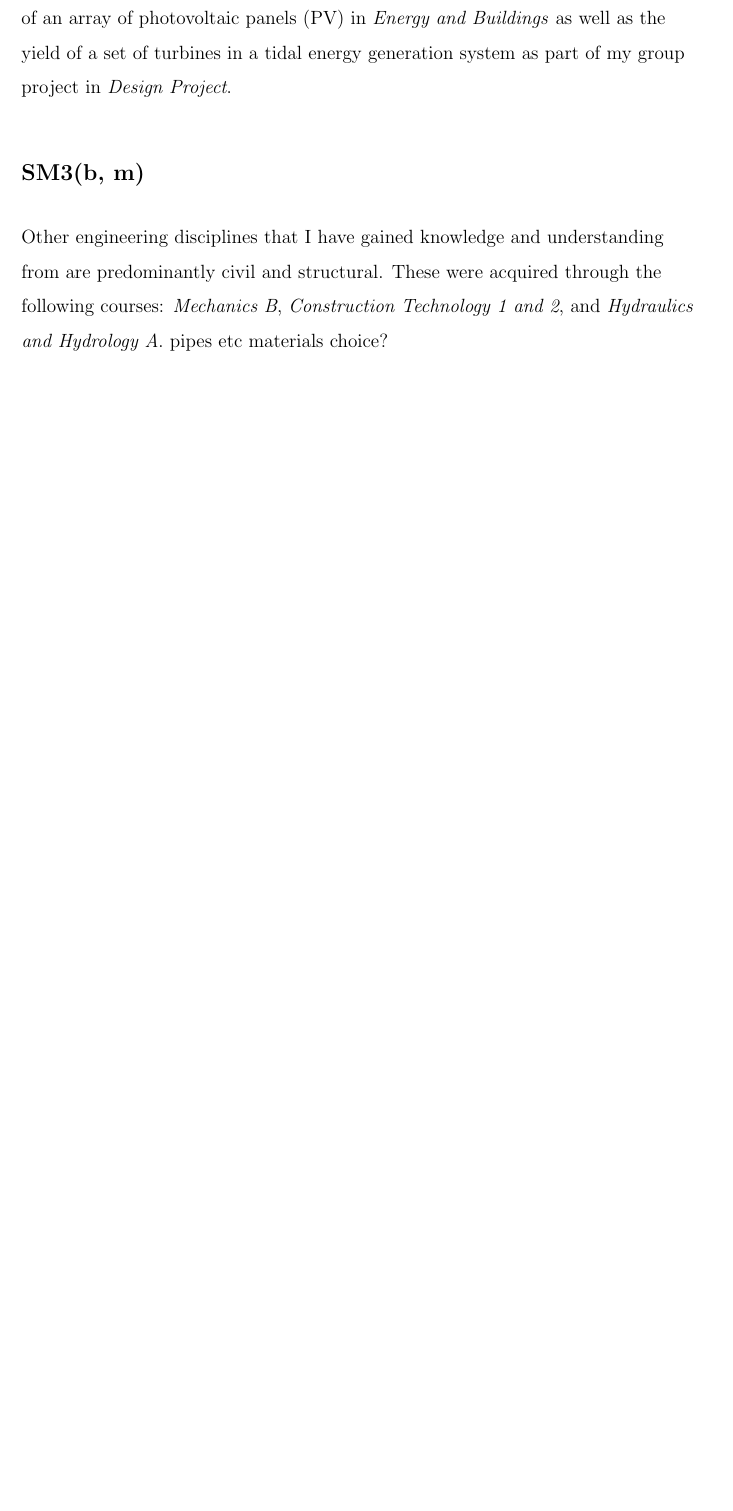
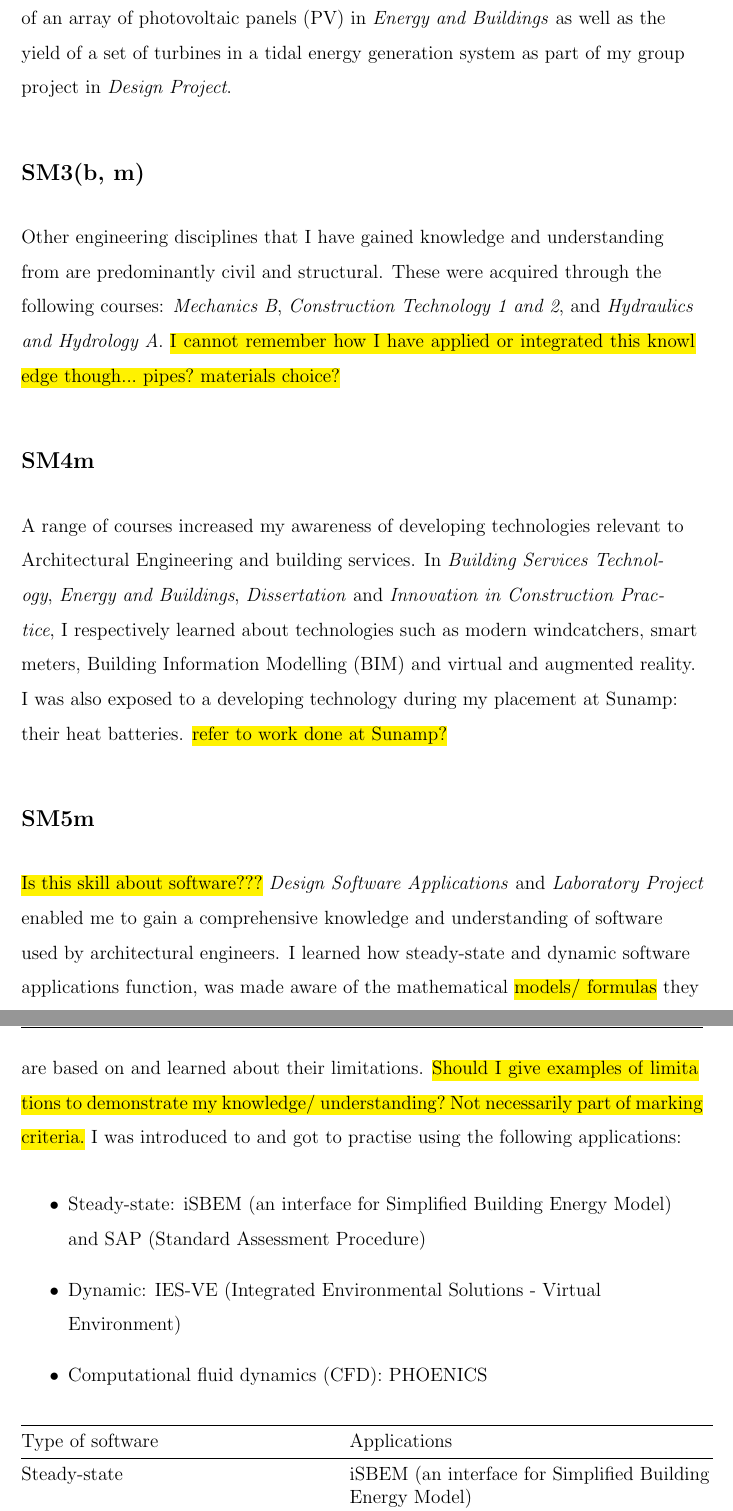
Before and after one commit to oakleaf22/industrial-project, a LaTeX thesis (main.tex, which reads Chapters/03-skills_analysis.tex): part of page 12 of 38 before the commit and two parts of pages 12 and 13 of 40 after it, the two joined at a grey line, cut so that both start at the same text, the shorter picture padded with empty space. Compiled offline with pdfLaTeX.

Commit message:
Worked on SM

```diff
--- a/Chapters/03-skills_analysis.tex
+++ b/Chapters/03-skills_analysis.tex
@@ -67,5 +67,41 @@ For example, I used it to work out the yield of an array of photovoltaic panels
 
 Other engineering disciplines that I have gained knowledge and understanding from are predominantly civil and structural.
 These were acquired through the following courses: \textit{Mechanics B}, \textit{Construction Technology 1 and 2},  and \textit{Hydraulics and Hydrology A}.
-pipes etc
-materials choice?
+\hl{I cannot remember how I have applied or integrated this knowledge though...
+pipes?
+materials choice?}
+
+
+\subsection*{SM4m}
+
+A range of courses increased my awareness of developing technologies relevant to Architectural Engineering and building services.
+In \textit{Building Services Technology}, \textit{Energy and Buildings}, \textit{Dissertation} and \textit{Innovation in Construction Practice}, I respectively learned about technologies such as modern windcatchers, smart meters, Building Information Modelling (BIM) and virtual and augmented reality.
+I was also exposed to a developing technology during my placement at Sunamp: their heat batteries.
+\hl{refer to work done at Sunamp?}
+
+
+\subsection*{SM5m}
+
+\hl{Is this skill about software???}
+\textit{Design Software Applications} and \textit{Laboratory Project} enabled me to gain a comprehensive knowledge and understanding of software used by architectural engineers.
+I learned how steady-state and dynamic software applications function, was made aware of the mathematical \hl{models/ formulas} they are based on and learned about their limitations.
+\hl{Should I give examples of limitations to demonstrate my knowledge/ understanding? Not necessarily part of marking criteria.}
+I was introduced to and got to practise using the following applications:
+\begin{itemize}
+    \item Steady-state: iSBEM (an interface for Simplified Building Energy Model) and SAP (Standard Assessment Procedure)
+    \item Dynamic: IES-VE (Integrated Environmental Solutions - Virtual Environment)
+    \item Computational fluid dynamics (CFD): PHOENICS
+\end{itemize}
+
+% Please add the following required packages to your document preamble:
+% \usepackage{booktabs}
+\begin{table}[htbp]
+\begin{tabular}{@{}lp{8cm}@{}}
+\toprule
+Type of software & Applications \\ \midrule
+Steady-state & iSBEM (an interface for Simplified Building Energy Model) \\
+ & SAP (Standard Assessment Procedure) \\
+Dynamic & IES-VE (Integrated Environmental Solutions - Virtual Environment) \\
+Computational fluid dynamics (CFD) & PHOENICS \\ \bottomrule
+\end{tabular}
+\end{table}
```
Also changed, not shown: Front_Matter/04-Abbreviations.tex (+8 -0 lines), figures/﻿Position_X_BIM_literacy.png (deleted), figures/﻿﻿BIM_training_X_BIM_literacy.png (deleted), Chapters/03-skills_analysis.tex (16 more changed lines).
